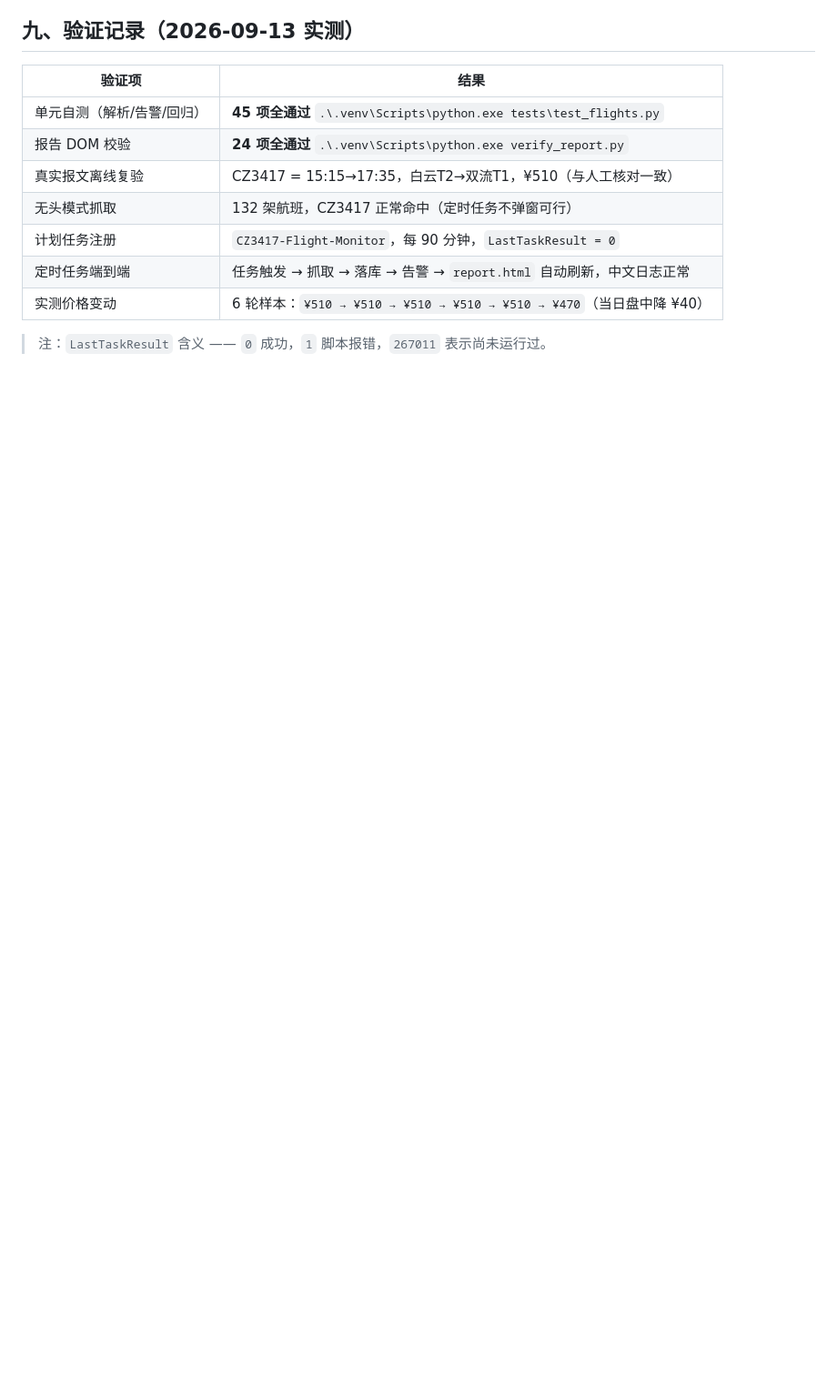
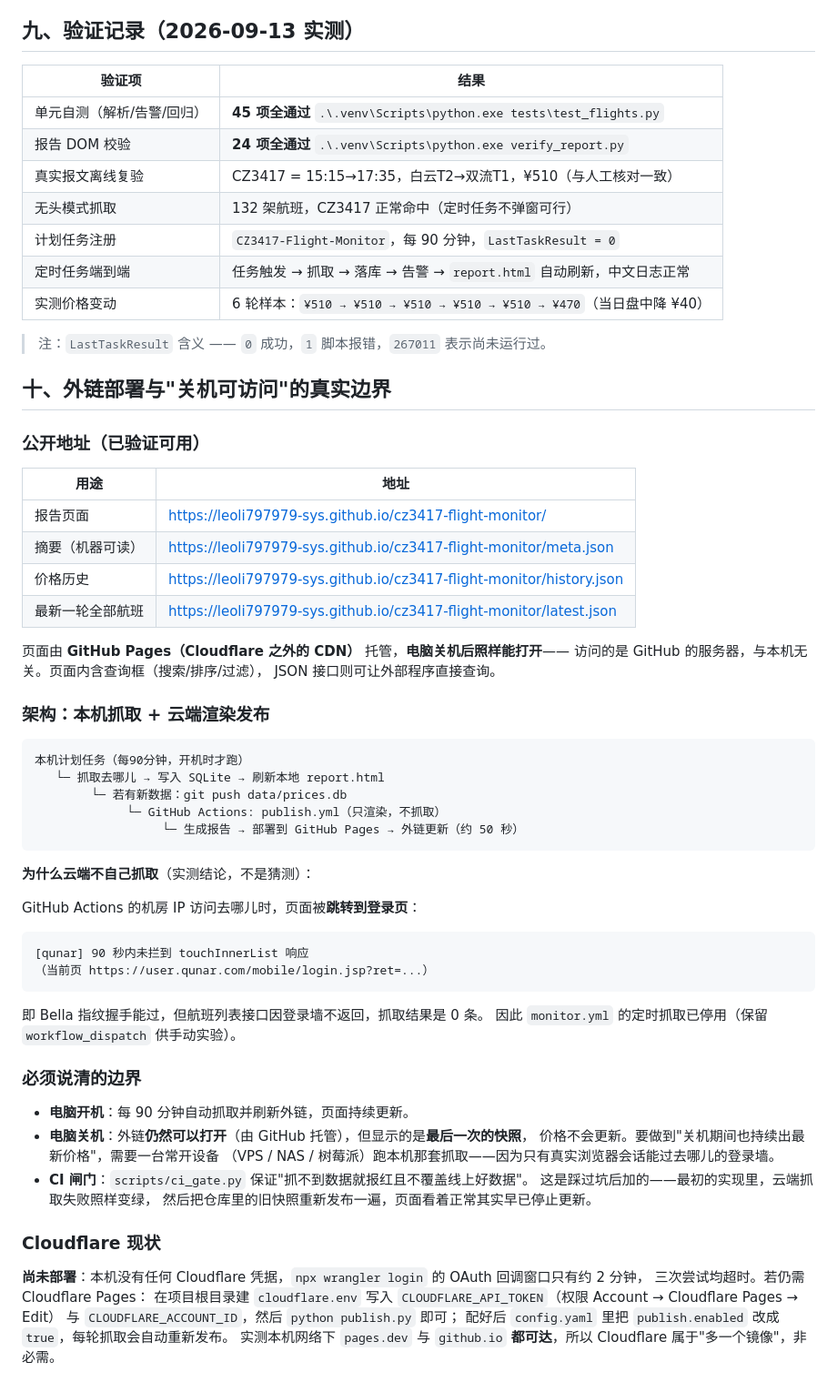
Before and after one commit to leoli797979-sys/cz3417-flight-monitor, a Markdown page: README_CZ3417.md, the part around the change. Shown at 91% size. GitHub-like rendering; blank space fills up the shorter version.

Commit message:
docs: 补充外链部署架构、云端抓取登录墙结论与边界说明

````diff
--- a/README_CZ3417.md
+++ b/README_CZ3417.md
@@ -184,3 +184,59 @@ powershell -ExecutionPolicy Bypass -File .\install_task.ps1 -Uninstall
 | 实测价格变动 | 6 轮样本：`¥510 → ¥510 → ¥510 → ¥510 → ¥510 → ¥470`（当日盘中降 ¥40） |
 
 > 注：`LastTaskResult` 含义 —— `0` 成功，`1` 脚本报错，`267011` 表示尚未运行过。
+
+## 十、外链部署与"关机可访问"的真实边界
+
+### 公开地址（已验证可用）
+
+| 用途 | 地址 |
+|---|---|
+| 报告页面 | https://leoli797979-sys.github.io/cz3417-flight-monitor/ |
+| 摘要（机器可读） | https://leoli797979-sys.github.io/cz3417-flight-monitor/meta.json |
+| 价格历史 | https://leoli797979-sys.github.io/cz3417-flight-monitor/history.json |
+| 最新一轮全部航班 | https://leoli797979-sys.github.io/cz3417-flight-monitor/latest.json |
+
+页面由 **GitHub Pages（Cloudflare 之外的 CDN）** 托管，**电脑关机后照样能打开**——
+访问的是 GitHub 的服务器，与本机无关。页面内含查询框（搜索/排序/过滤），
+JSON 接口则可让外部程序直接查询。
+
+### 架构：本机抓取 + 云端渲染发布
+
+```
+本机计划任务（每90分钟，开机时才跑）
+   └─ 抓取去哪儿 → 写入 SQLite → 刷新本地 report.html
+        └─ 若有新数据：git push data/prices.db
+             └─ GitHub Actions: publish.yml（只渲染，不抓取）
+                  └─ 生成报告 → 部署到 GitHub Pages → 外链更新（约 50 秒）
+```
+
+**为什么云端不自己抓取**（实测结论，不是猜测）：
+
+GitHub Actions 的机房 IP 访问去哪儿时，页面被**跳转到登录页**：
+
+```
+[qunar] 90 秒内未拦到 touchInnerList 响应
+（当前页 https://user.qunar.com/mobile/login.jsp?ret=...）
+```
+
+即 Bella 指纹握手能过，但航班列表接口因登录墙不返回，抓取结果是 0 条。
+因此 `monitor.yml` 的定时抓取已停用（保留 `workflow_dispatch` 供手动实验）。
+
+### 必须说清的边界
+
+* **电脑开机**：每 90 分钟自动抓取并刷新外链，页面持续更新。
+* **电脑关机**：外链**仍然可以打开**（由 GitHub 托管），但显示的是**最后一次的快照**，
+  价格不会更新。要做到"关机期间也持续出最新价格"，需要一台常开设备
+  （VPS / NAS / 树莓派）跑本机那套抓取——因为只有真实浏览器会话能过去哪儿的登录墙。
+* **CI 闸门**：`scripts/ci_gate.py` 保证"抓不到数据就报红且不覆盖线上好数据"。
+  这是踩过坑后加的——最初的实现里，云端抓取失败照样变绿，
+  然后把仓库里的旧快照重新发布一遍，页面看着正常其实早已停止更新。
+
+### Cloudflare 现状
+
+**尚未部署**：本机没有任何 Cloudflare 凭据，`npx wrangler login` 的 OAuth 回调窗口只有约 2 分钟，
+三次尝试均超时。若仍需 Cloudflare Pages：
+在项目根目录建 `cloudflare.env` 写入 `CLOUDFLARE_API_TOKEN`（权限 Account → Cloudflare Pages → Edit）
+与 `CLOUDFLARE_ACCOUNT_ID`，然后 `python publish.py` 即可；
+配好后 `config.yaml` 里把 `publish.enabled` 改成 `true`，每轮抓取会自动重新发布。
+实测本机网络下 `pages.dev` 与 `github.io` **都可达**，所以 Cloudflare 属于"多一个镜像"，非必需。
````
